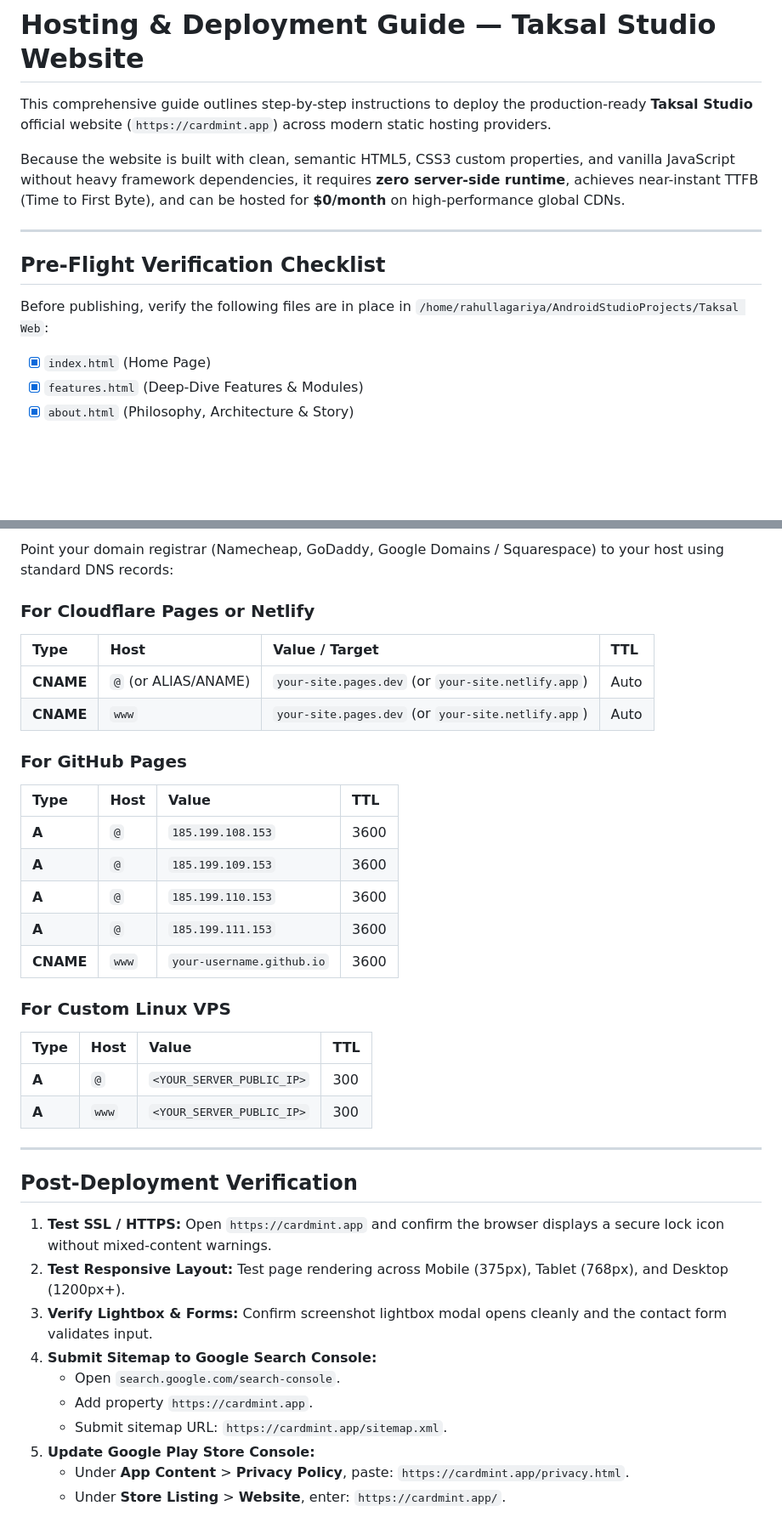
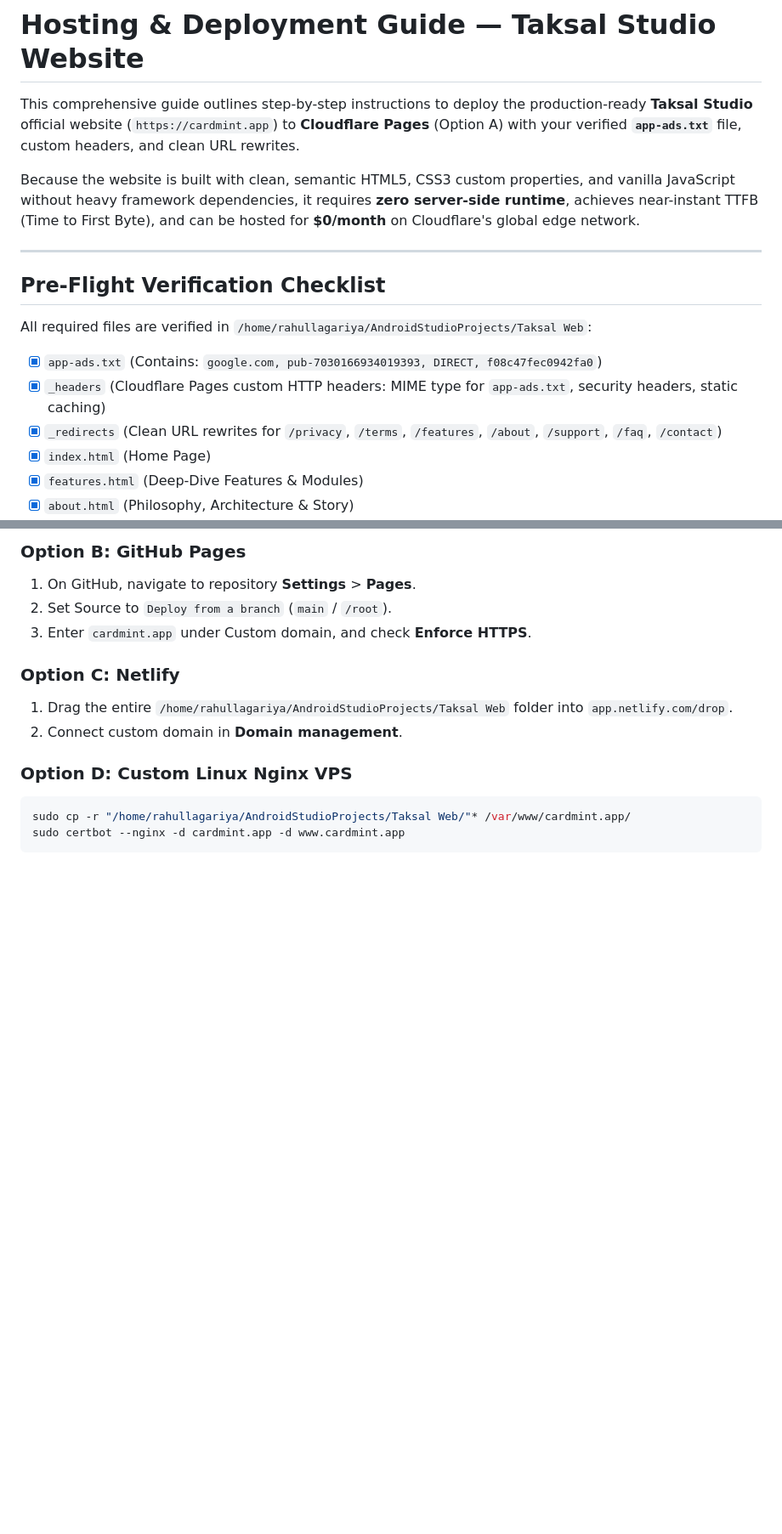
Before and after one commit to codewithrahul444/taksal-web, a Markdown page: HOSTING_AND_DEPLOYMENT_GUIDE.md, 2 parts joined by grey strips. Shown at 85% size. GitHub-like rendering; blank space fills up the shorter version.

````diff
--- a/HOSTING_AND_DEPLOYMENT_GUIDE.md
+++ b/HOSTING_AND_DEPLOYMENT_GUIDE.md
@@ -1,15 +1,18 @@
 # Hosting & Deployment Guide — Taksal Studio Website
 
-This comprehensive guide outlines step-by-step instructions to deploy the production-ready **Taksal Studio** official website (`https://cardmint.app`) across modern static hosting providers.
+This comprehensive guide outlines step-by-step instructions to deploy the production-ready **Taksal Studio** official website (`https://cardmint.app`) to **Cloudflare Pages** (Option A) with your verified **`app-ads.txt`** file, custom headers, and clean URL rewrites.
 
-Because the website is built with clean, semantic HTML5, CSS3 custom properties, and vanilla JavaScript without heavy framework dependencies, it requires **zero server-side runtime**, achieves near-instant TTFB (Time to First Byte), and can be hosted for **$0/month** on high-performance global CDNs.
+Because the website is built with clean, semantic HTML5, CSS3 custom properties, and vanilla JavaScript without heavy framework dependencies, it requires **zero server-side runtime**, achieves near-instant TTFB (Time to First Byte), and can be hosted for **$0/month** on Cloudflare's global edge network.
 
 ---
 
 ## Pre-Flight Verification Checklist
 
-Before publishing, verify the following files are in place in `/home/rahullagariya/AndroidStudioProjects/Taksal Web`:
+All required files are verified in `/home/rahullagariya/AndroidStudioProjects/Taksal Web`:
 
+- [x] `app-ads.txt` (Contains: `google.com, pub-7030166934019393, DIRECT, f08c47fec0942fa0`)
+- [x] `_headers` (Cloudflare Pages custom HTTP headers: MIME type for `app-ads.txt`, security headers, static caching)
+- [x] `_redirects` (Clean URL rewrites for `/privacy`, `/terms`, `/features`, `/about`, `/support`, `/faq`, `/contact`)
 - [x] `index.html` (Home Page)
 - [x] `features.html` (Deep-Dive Features & Modules)
 - [x] `about.html` (Philosophy, Architecture & Story)
@@ -175,38 +148,15 @@ Certbot will configure automatic renewal via systemd timer.
 
-Point your domain registrar (Namecheap, GoDaddy, Google Domains / Squarespace) to your host using standard DNS records:
+### Option B: GitHub Pages
+1. On GitHub, navigate to repository **Settings** > **Pages**.
+2. Set Source to `Deploy from a branch` (`main` / `/root`).
+3. Enter `cardmint.app` under Custom domain, and check **Enforce HTTPS**.
 
-### For Cloudflare Pages or Netlify
-| Type | Host | Value / Target | TTL |
-| :--- | :--- | :--- | :--- |
-| **CNAME** | `@` (or ALIAS/ANAME) | `your-site.pages.dev` (or `your-site.netlify.app`) | Auto |
-| **CNAME** | `www` | `your-site.pages.dev` (or `your-site.netlify.app`) | Auto |
+### Option C: Netlify
+1. Drag the entire `/home/rahullagariya/AndroidStudioProjects/Taksal Web` folder into `app.netlify.com/drop`.
+2. Connect custom domain in **Domain management**.
 
-### For GitHub Pages
-| Type | Host | Value | TTL |
-| :--- | :--- | :--- | :--- |
-| **A** | `@` | `185.199.108.153` | 3600 |
-| **A** | `@` | `185.199.109.153` | 3600 |
-| **A** | `@` | `185.199.110.153` | 3600 |
-| **A** | `@` | `185.199.111.153` | 3600 |
-| **CNAME** | `www` | `your-username.github.io` | 3600 |
-
-### For Custom Linux VPS
-| Type | Host | Value | TTL |
-| :--- | :--- | :--- | :--- |
-| **A** | `@` | `<YOUR_SERVER_PUBLIC_IP>` | 300 |
-| **A** | `www` | `<YOUR_SERVER_PUBLIC_IP>` | 300 |
-
----
-
-## Post-Deployment Verification
-
-1. **Test SSL / HTTPS:** Open `https://cardmint.app` and confirm the browser displays a secure lock icon without mixed-content warnings.
-2. **Test Responsive Layout:** Test page rendering across Mobile (375px), Tablet (768px), and Desktop (1200px+).
-3. **Verify Lightbox & Forms:** Confirm screenshot lightbox modal opens cleanly and the contact form validates input.
-4. **Submit Sitemap to Google Search Console:**
-   - Open `search.google.com/search-console`.
-   - Add property `https://cardmint.app`.
-   - Submit sitemap URL: `https://cardmint.app/sitemap.xml`.
-5. **Update Google Play Store Console:**
-   - Under **App Content** > **Privacy Policy**, paste: `https://cardmint.app/privacy.html`.
-   - Under **Store Listing** > **Website**, enter: `https://cardmint.app/`.
+### Option D: Custom Linux Nginx VPS
+```bash
+sudo cp -r "/home/rahullagariya/AndroidStudioProjects/Taksal Web/"* /var/www/cardmint.app/
+sudo certbot --nginx -d cardmint.app -d www.cardmint.app
+```
````
Also changed, not shown: other parts of HOSTING_AND_DEPLOYMENT_GUIDE.md (+86 -116 lines).
